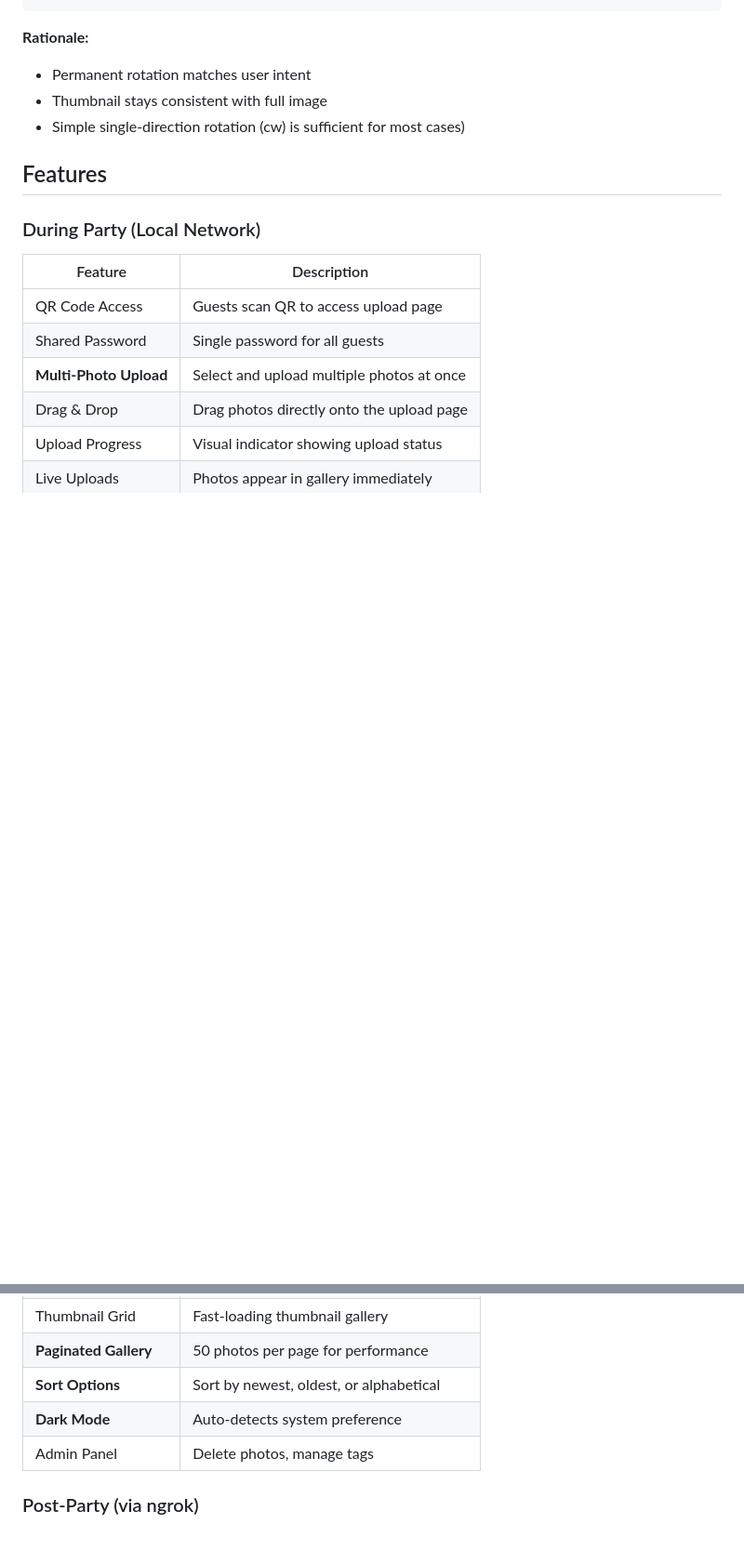
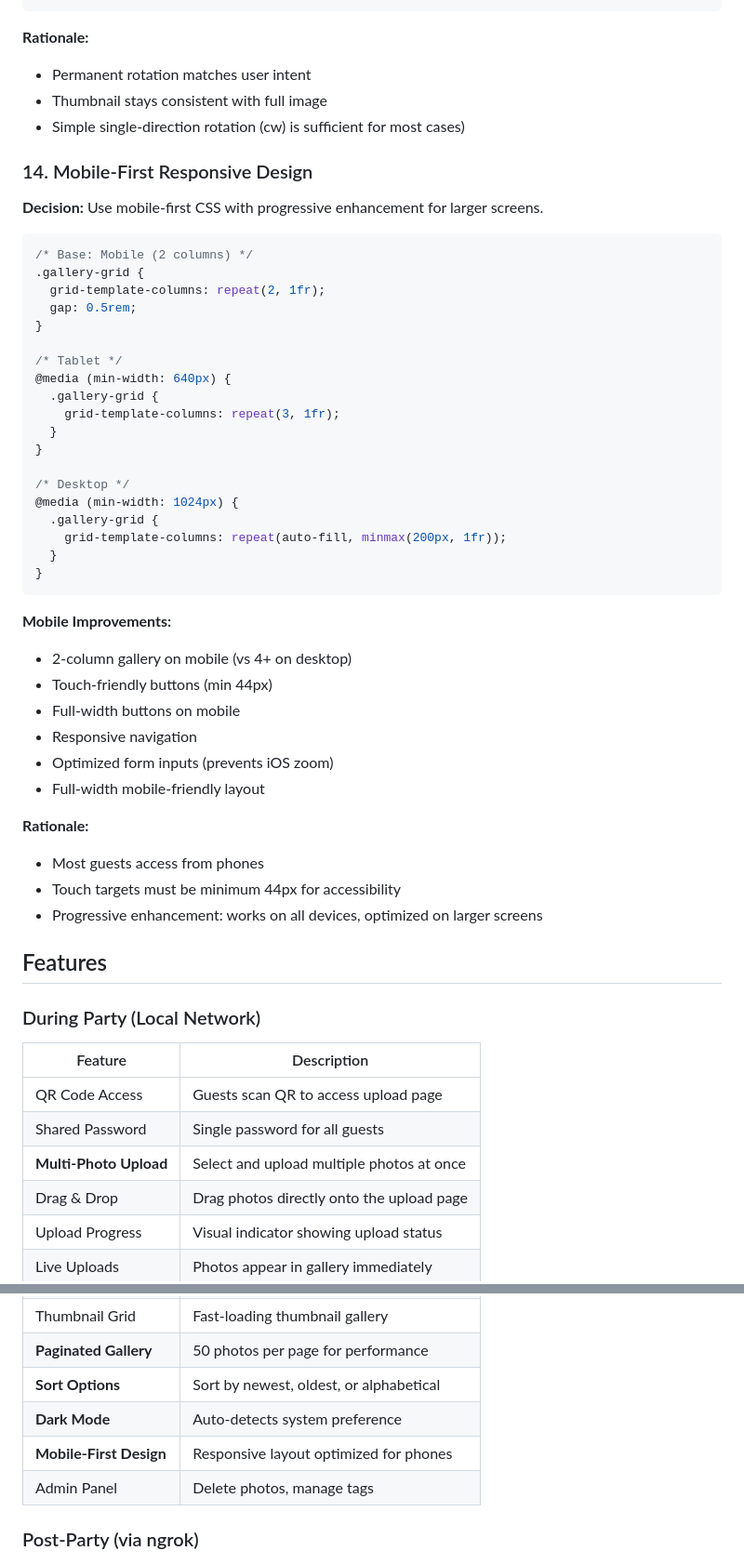
Before and after one commit to brakid/Partypix, a Markdown page: DESIGN.md, 2 parts joined by grey strips. Shown at 93% size. GitHub-like rendering; blank space fills up the shorter version.

````diff
--- a/DESIGN.md
+++ b/DESIGN.md
@@ -373,6 +373,45 @@ thumb.save(thumbnail_path, "JPEG", quality=80)
 - Thumbnail stays consistent with full image
 - Simple single-direction rotation (cw) is sufficient for most cases)
 
+### 14. Mobile-First Responsive Design
+
+**Decision:** Use mobile-first CSS with progressive enhancement for larger screens.
+
+```css
+/* Base: Mobile (2 columns) */
+.gallery-grid {
+  grid-template-columns: repeat(2, 1fr);
+  gap: 0.5rem;
+}
+
+/* Tablet */
+@media (min-width: 640px) {
+  .gallery-grid {
+    grid-template-columns: repeat(3, 1fr);
+  }
+}
+
+/* Desktop */
+@media (min-width: 1024px) {
+  .gallery-grid {
+    grid-template-columns: repeat(auto-fill, minmax(200px, 1fr));
+  }
+}
+```
+
+**Mobile Improvements:**
+- 2-column gallery on mobile (vs 4+ on desktop)
+- Touch-friendly buttons (min 44px)
+- Full-width buttons on mobile
+- Responsive navigation
+- Optimized form inputs (prevents iOS zoom)
+- Full-width mobile-friendly layout
+
+**Rationale:**
+- Most guests access from phones
+- Touch targets must be minimum 44px for accessibility
+- Progressive enhancement: works on all devices, optimized on larger screens
+
 ## Features
 
 ### During Party (Local Network)
@@ -389,6 +428,7 @@ thumb.save(thumbnail_path, "JPEG", quality=80)
 | **Paginated Gallery** | 50 photos per page for performance |
 | **Sort Options** | Sort by newest, oldest, or alphabetical |
 | **Dark Mode** | Auto-detects system preference |
+| **Mobile-First Design** | Responsive layout optimized for phones |
 | Admin Panel | Delete photos, manage tags |
 
 ### Post-Party (via ngrok)
````
Also changed, not shown: PROMPT_LOG.md (+17 -0 lines), README.md (+1 -0 lines).
